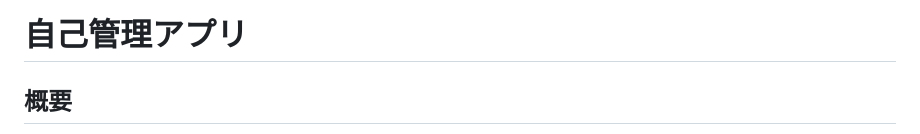
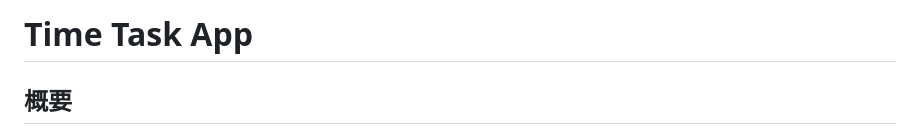
Before and after one commit to Yuto-design/time-task-app, a Markdown page: README.md, the part around the change. Drawn GitHub-style.

```diff
--- a/README.md
+++ b/README.md
@@ -1,4 +1,4 @@
-# 自己管理アプリ
+# Time Task App
 
 ## 概要
 **Time Task App** は、毎日の **タスク管理 (ToDo)**・**習慣形成 (Habits)**・**集中作業 (Pomodoro)** をサポートするアプリケーションです。
```
